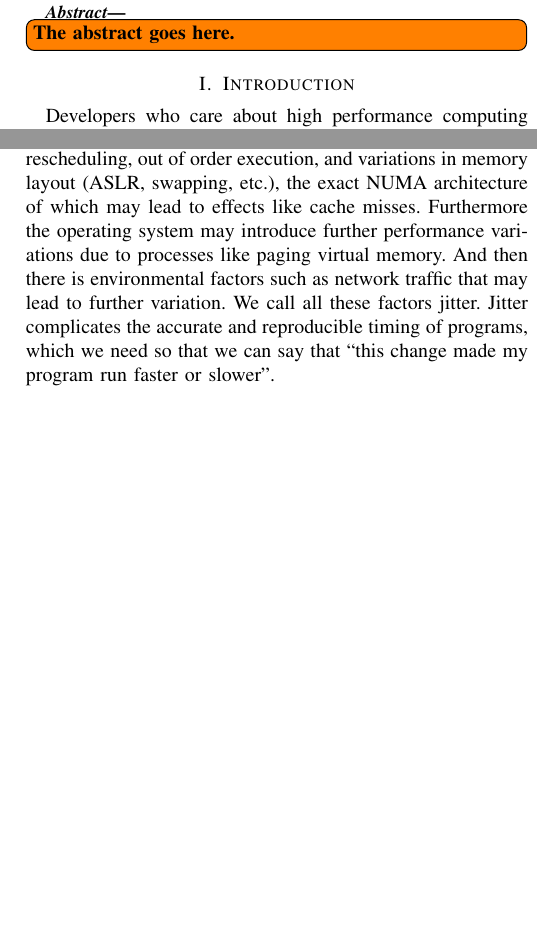
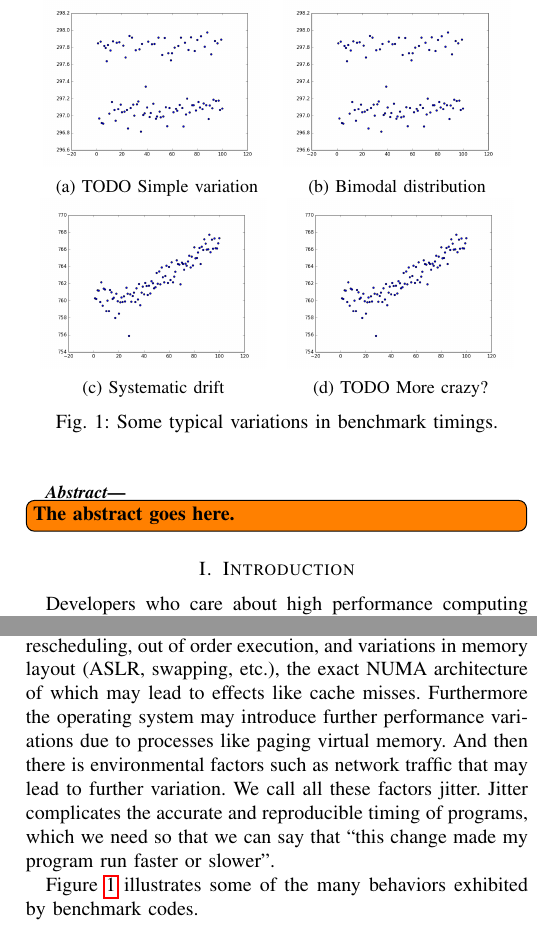
Before and after one commit to jiahao/paper-benchmark, a LaTeX paper (main.tex): two parts of the columns of page 1 of 4, joined at a grey line, cut at the place of the change, the shorter picture padded with empty space. Compiled offline with pdfLaTeX.

Commit message:
Start adding some figures

```diff
--- a/main.tex
+++ b/main.tex
@@ -3,8 +3,10 @@
 
 %XXX Remove before final submission
 \usepackage{todonotes}
+
 \usepackage{cite}
 \usepackage{amsmath}
+\usepackage{subcaption}
 % Note that the amsmath package sets \interdisplaylinepenalty to 10000
 % thus preventing page breaks from occurring within multiline equations. Use:
 %\interdisplaylinepenalty=2500
@@ -59,6 +61,40 @@ And then there is environmental factors such as network traffic that may lead to
 further variation. We call all these factors jitter.
 Jitter complicates the accurate and reproducible timing of programs, which we
 need so that we can say that ``this change made my program run faster or slower''.
+
+Figure~\ref{fig:examplebenchmarks} illustrates some of the many behaviors exhibited by benchmark codes.
+
+\begin{figure}
+\centering
+
+\begin{subfigure}{0.22\textwidth}
+    \centering
+    \includegraphics[width=\textwidth]{experiments/images/mean_repeated_branchsum}
+    \caption{TODO Simple variation}
+\end{subfigure}%
+~
+\begin{subfigure}{0.22\textwidth}
+    \centering
+    \includegraphics[width=\textwidth]{experiments/images/mean_repeated_branchsum}
+    \caption{Bimodal distribution}
+\end{subfigure}
+
+\begin{subfigure}{0.22\textwidth}
+    \centering
+    \includegraphics[width=\textwidth]{experiments/images/mean_repeated_sqralloc}
+    \caption{Systematic drift}
+\end{subfigure}
+~
+\begin{subfigure}{0.22\textwidth}
+    \centering
+    \includegraphics[width=\textwidth]{experiments/images/mean_repeated_sqralloc}
+    \caption{TODO More crazy?}
+\end{subfigure}
+
+%\includegraphics[width=2.5in]{myfigure}
+\caption{Some typical variations in benchmark timings.}
+\label{fig:examplebenchmarks}
+\end{figure}
 
 There is a lot of work on machine quiescence, to reduce variation in the performance
 behavior of CPUS. Relevant work exists to
```
Also changed, not shown: main.tex (52 more changed lines).
